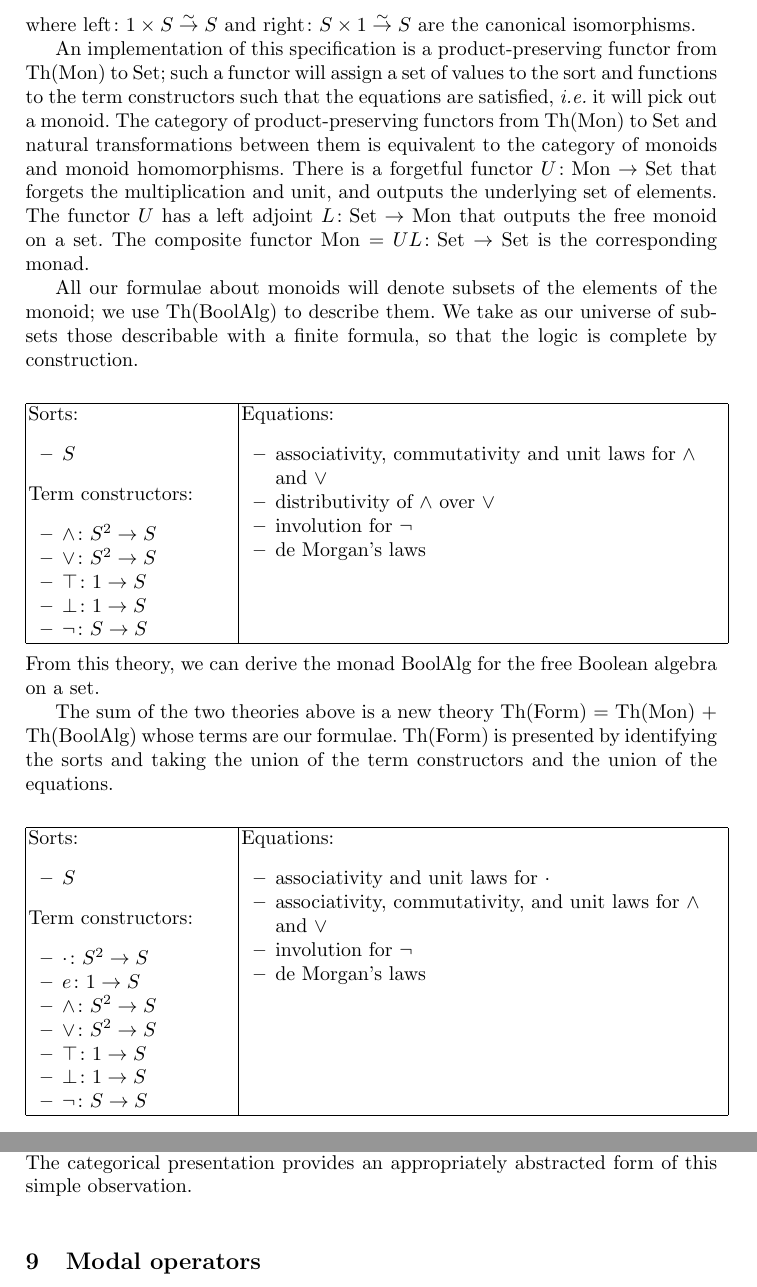
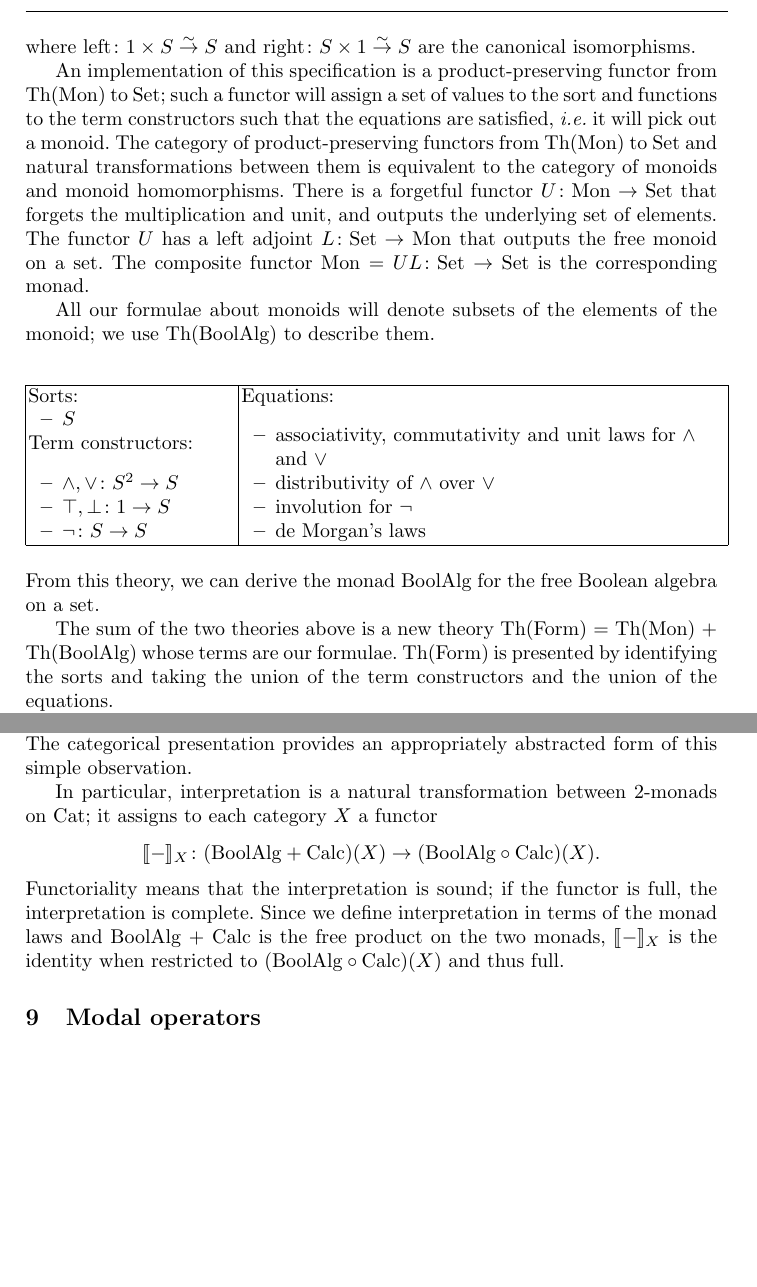
Before and after one commit to leithaus/pi4u, a LaTeX paper (ladl/ladl.tex): two parts of pages 6 and 11 of 17, joined at a grey line, cut so that both start at the same text, the shorter picture padded with empty space. Compiled offline with pdfLaTeX.

Commit message:
Removed extraneous table, added comment on full functor = sound and complete

```diff
--- a/ladl/ladl.tex
+++ b/ladl/ladl.tex
@@ -3,6 +3,7 @@
 \usepackage{amssymb}
 \usepackage{comment}
 \usepackage{hyperref}
+\usepackage{longtable}
 \usepackage{stmaryrd}
 \newcommand{\interp}[1]{\llbracket #1 \rrbracket}
 \newcommand{\maps}{\colon}
@@ -272,15 +273,14 @@ Here is a presentation of the ``Lawvere theory of a monoid'' Th(Mon):
         \item $\cdot \circ (S \times e) \circ \rightu^{-1} = S$ (right unit)
       \end{itemize}\\
     \hline
-  \end{tabular}
+  \end{longtable}
 \end{center}
 where ${\leftu\maps 1 \times S \stackrel{\sim}{\to} S}$ and ${\rightu\maps S \times 1 \stackrel{\sim}{\to} S}$ are the canonical isomorphisms.
 
 An implementation of this specification is a product-preserving functor from Th(Mon) to Set; such a functor will assign a set of values to the sort and functions to the term constructors such that the equations are satisfied, {\em i.e.} it will pick out a monoid.  The category of product-preserving functors from Th(Mon) to Set and natural transformations between them is equivalent to the category of monoids and monoid homomorphisms.  There is a forgetful functor $U\maps \Mon \to \Set$ that forgets the multiplication and unit, and outputs the underlying set of elements.  The functor $U$ has a left adjoint $L\maps \Set \to \Mon$ that outputs the free monoid on a set.  The composite functor $\Mon = UL\maps \Set \to \Set$ is the corresponding monad.
 
-All our formulae about monoids will denote subsets of the elements of the monoid; we use Th(BoolAlg) to describe them.  We take as our universe of subsets those describable with a finite formula, so that the logic is complete by construction.
-\begin{center}
-  \begin{tabular}{|p{0.3\linewidth}|p{0.7\linewidth}|}
+All our formulae about monoids will denote subsets of the elements of the monoid; we use Th(BoolAlg) to describe them.  \begin{center}
+  \begin{longtable}{|p{0.3\linewidth}|p{0.7\linewidth}|}
     \hline
     Sorts:
     \begin{itemize}
@@ -288,10 +288,8 @@ All our formulae about monoids will denote subsets of the elements of the monoid
     \end{itemize}
     Term constructors:
     \begin{itemize}
-      \item $\land\maps S^2 \to S$
-      \item $\lor\maps S^2 \to S$
-      \item $\top\maps 1 \to S$
-      \item $\bot\maps 1 \to S$
+      \item $\land, \lor\maps S^2 \to S$
+      \item $\top, \bot\maps 1 \to S$
       \item $\neg\maps S \to S$
     \end{itemize}
     &
@@ -303,13 +301,13 @@ All our formulae about monoids will denote subsets of the elements of the monoid
       \item de Morgan's laws
     \end{itemize}\\
     \hline
-  \end{tabular}
+  \end{longtable}
 \end{center}
 From this theory, we can derive the monad BoolAlg for the free Boolean algebra on a set.
 
 The sum of the two theories above is a new theory Th(Form) = Th(Mon) + Th(BoolAlg) whose terms are our formulae.  Th(Form) is presented by identifying the sorts and taking the union of the term constructors and the union of the equations.
-\begin{center}
-  \begin{tabular}{|p{0.3\linewidth}|p{0.7\linewidth}|}
+\begin{comment}
+  \begin{longtable}{|p{0.3\linewidth}|p{0.7\linewidth}|}
     \hline
     Sorts:
     \begin{itemize}
@@ -319,10 +317,8 @@ The sum of the two theories above is a new theory Th(Form) = Th(Mon) + Th(BoolAl
     \begin{itemize}
       \item $\cdot\maps S^2 \to S$
       \item $e\maps 1 \to S$
-      \item $\land\maps S^2 \to S$
-      \item $\lor\maps S^2 \to S$
-      \item $\top\maps 1 \to S$
-      \item $\bot\maps 1 \to S$
+      \item $\land, \lor\maps S^2 \to S$
+      \item $\top, \bot\maps 1 \to S$
       \item $\neg\maps S \to S$
     \end{itemize}
     &
@@ -334,8 +330,9 @@ The sum of the two theories above is a new theory Th(Form) = Th(Mon) + Th(BoolAl
       \item de Morgan's laws
     \end{itemize}\\
     \hline
-  \end{tabular}
-\end{center}
+  \end{longtable}
+\end{comment}
+
 The process of deriving a monad from a theory preserves sums.  Since the sum of two monads is the free product of the two, a general formula will be a term in an alternating composition of the two monads.  For example, suppose that $a, b, c, d \in X;$ then one formula is
 \[ (({a}\lor{(b \cdot d)}) \cdot ({c}\lor{d})), \]
 which is a term in Mon(BoolAlg(Mon($X$))).  The interpretation of this formula should be the set of monoid elements
@@ -486,6 +485,12 @@ language supporting computation is nothing more than a pointwise
 lifting of the powerset semantics.  The categorical presentation
 provides an appropriately abstracted form of this simple observation.
 
+In particular, interpretation is a natural transformation between 2-monads on Cat; it assigns to each category $X$ a functor
+\[\interp{-}_X\maps (\BoolAlg + \Calc)(X) \to (\BoolAlg \circ \Calc)(X).\]
+Functoriality means that the interpretation is sound; if the functor is full, the interpretation is complete. Since we define interpretation in terms of the monad laws and BoolAlg + Calc is the free product on the two monads, $\interp{-}_X$ is the identity when restricted to $(\BoolAlg \circ \Calc)(X)$ and thus full.
+
+
+
 \section{Modal operators}
 
 So far, all the examples of formulae have dealt with the structure of the term.  Far more interesting are sets of terms that all share some behavior.  For example, in the SKI calculus, we want to add the idea of an arrow type to our formulae, and have the interpretation of $A \Rightarrow B$ be the subset of terms $t$ such that given a term $u\in\interp{A}$, the term $(t\; u)$ eventually evolves to a term $v\in\interp{B}.$
```
Also changed, not shown: ladl/ladl.tex (54 more changed lines).
